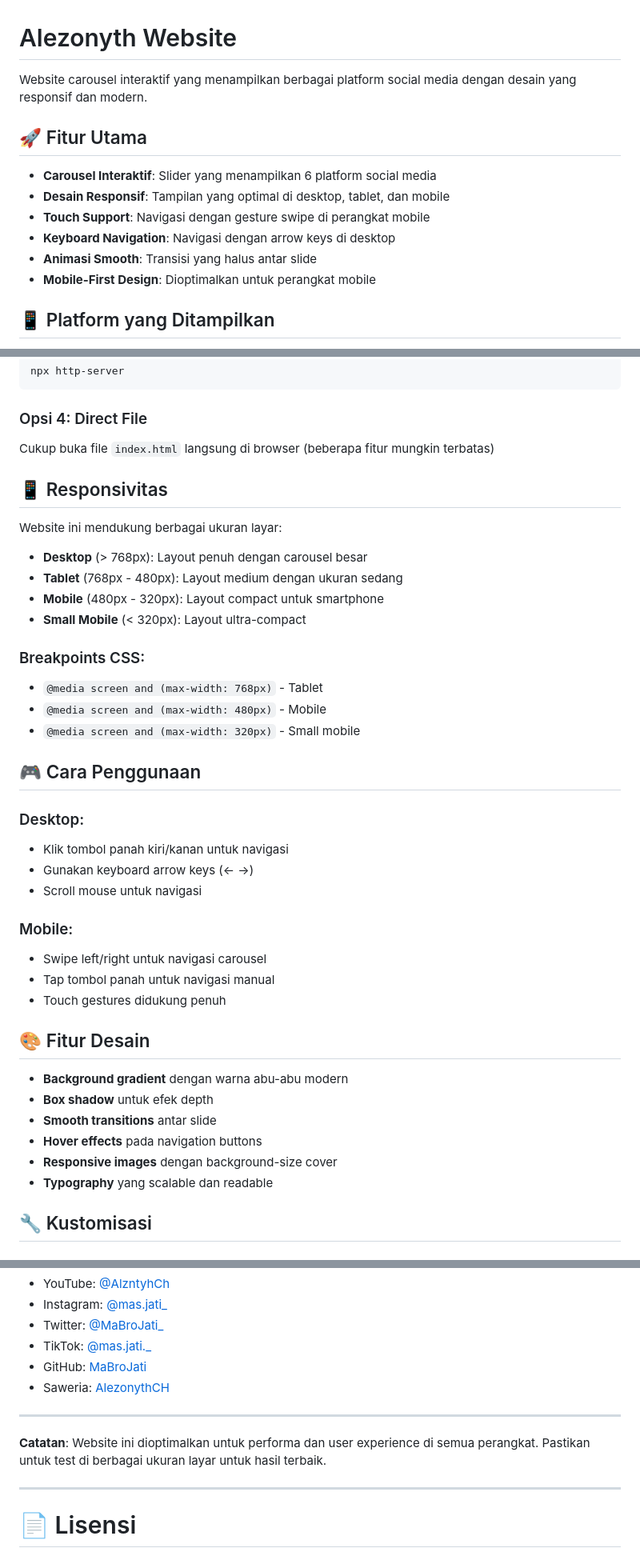
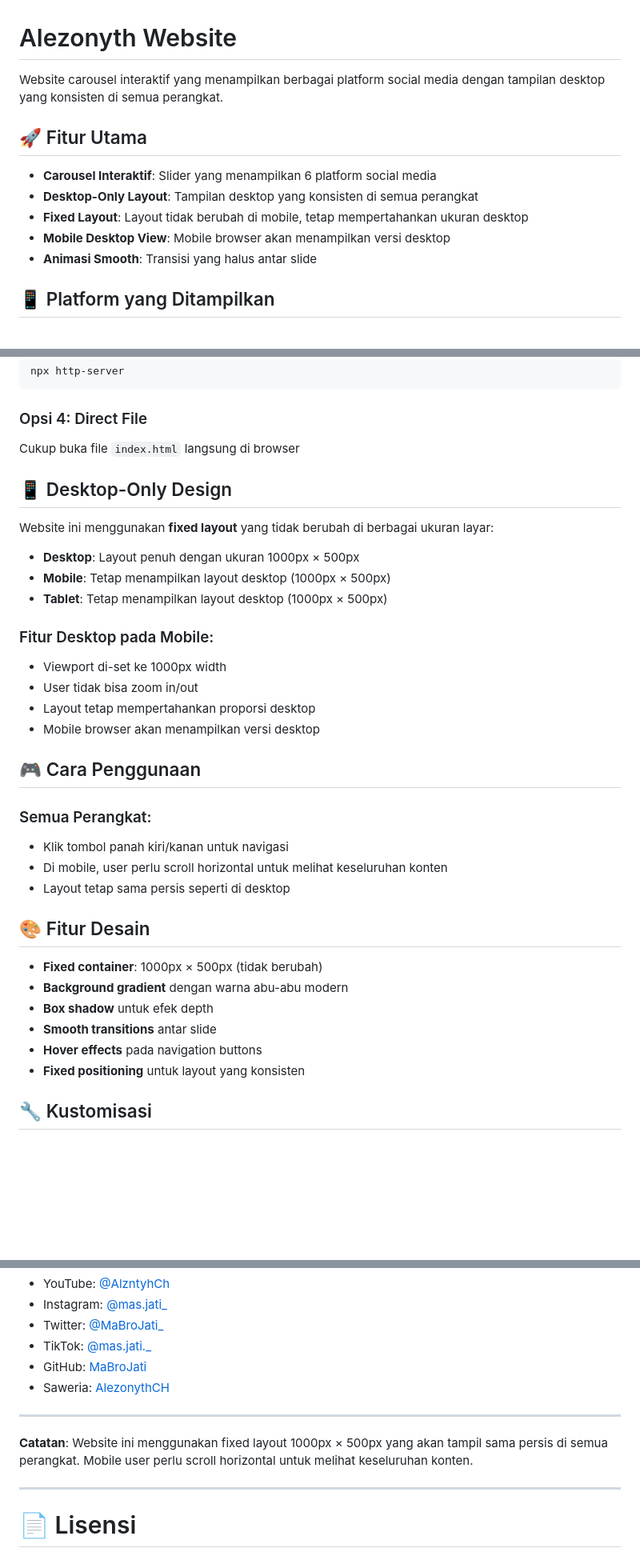
Before and after one commit to MaBroJati/Alezonyth-Website, a Markdown page: README.md, 3 parts joined by grey strips. Shown: that part at 80% size. Rendered like a GitHub page; blank space fills up the shorter version.

````diff
--- a/README.md
+++ b/README.md
@@ -1,15 +1,14 @@
 # Alezonyth Website
 
-Website carousel interaktif yang menampilkan berbagai platform social media dengan desain yang responsif dan modern.
+Website carousel interaktif yang menampilkan berbagai platform social media dengan tampilan desktop yang konsisten di semua perangkat.
 
 ## 🚀 Fitur Utama
 
 - **Carousel Interaktif**: Slider yang menampilkan 6 platform social media
-- **Desain Responsif**: Tampilan yang optimal di desktop, tablet, dan mobile
-- **Touch Support**: Navigasi dengan gesture swipe di perangkat mobile
-- **Keyboard Navigation**: Navigasi dengan arrow keys di desktop
+- **Desktop-Only Layout**: Tampilan desktop yang konsisten di semua perangkat
+- **Fixed Layout**: Layout tidak berubah di mobile, tetap mempertahankan ukuran desktop
+- **Mobile Desktop View**: Mobile browser akan menampilkan versi desktop
 - **Animasi Smooth**: Transisi yang halus antar slide
-- **Mobile-First Design**: Dioptimalkan untuk perangkat mobile
 
 ## 📱 Platform yang Ditampilkan
 
@@ -67,42 +64,37 @@ npx http-server
 ```
 
 ### Opsi 4: Direct File
-Cukup buka file `index.html` langsung di browser (beberapa fitur mungkin terbatas)
+Cukup buka file `index.html` langsung di browser
 
-## 📱 Responsivitas
+## 📱 Desktop-Only Design
 
-Website ini mendukung berbagai ukuran layar:
+Website ini menggunakan **fixed layout** yang tidak berubah di berbagai ukuran layar:
 
-- **Desktop** (> 768px): Layout penuh dengan carousel besar
-- **Tablet** (768px - 480px): Layout medium dengan ukuran sedang
-- **Mobile** (480px - 320px): Layout compact untuk smartphone
-- **Small Mobile** (< 320px): Layout ultra-compact
+- **Desktop**: Layout penuh dengan ukuran 1000px × 500px
+- **Mobile**: Tetap menampilkan layout desktop (1000px × 500px)
+- **Tablet**: Tetap menampilkan layout desktop (1000px × 500px)
 
-### Breakpoints CSS:
-- `@media screen and (max-width: 768px)` - Tablet
-- `@media screen and (max-width: 480px)` - Mobile
-- `@media screen and (max-width: 320px)` - Small mobile
+### Fitur Desktop pada Mobile:
+- Viewport di-set ke 1000px width
+- User tidak bisa zoom in/out
+- Layout tetap mempertahankan proporsi desktop
+- Mobile browser akan menampilkan versi desktop
 
 ## 🎮 Cara Penggunaan
 
-### Desktop:
+### Semua Perangkat:
 - Klik tombol panah kiri/kanan untuk navigasi
-- Gunakan keyboard arrow keys (← →)
-- Scroll mouse untuk navigasi
-
-### Mobile:
-- Swipe left/right untuk navigasi carousel
-- Tap tombol panah untuk navigasi manual
-- Touch gestures didukung penuh
+- Di mobile, user perlu scroll horizontal untuk melihat keseluruhan konten
+- Layout tetap sama persis seperti di desktop
 
 ## 🎨 Fitur Desain
 
+- **Fixed container**: 1000px × 500px (tidak berubah)
 - **Background gradient** dengan warna abu-abu modern
 - **Box shadow** untuk efek depth
 - **Smooth transitions** antar slide
 - **Hover effects** pada navigation buttons
-- **Responsive images** dengan background-size cover
-- **Typography** yang scalable dan readable
+- **Fixed positioning** untuk layout yang konsisten
 
 ## 🔧 Kustomisasi
 
@@ -158,7 +150,7 @@ Dibuat oleh **Alezonyth** / **MaBroJati**
 
 ---
 
-**Catatan**: Website ini dioptimalkan untuk performa dan user experience di semua perangkat. Pastikan untuk test di berbagai ukuran layar untuk hasil terbaik.
+**Catatan**: Website ini menggunakan fixed layout 1000px × 500px yang akan tampil sama persis di semua perangkat. Mobile user perlu scroll horizontal untuk melihat keseluruhan konten.
 
 ---
 
````
Also changed, not shown: other parts of README.md (+4 -6 lines).
